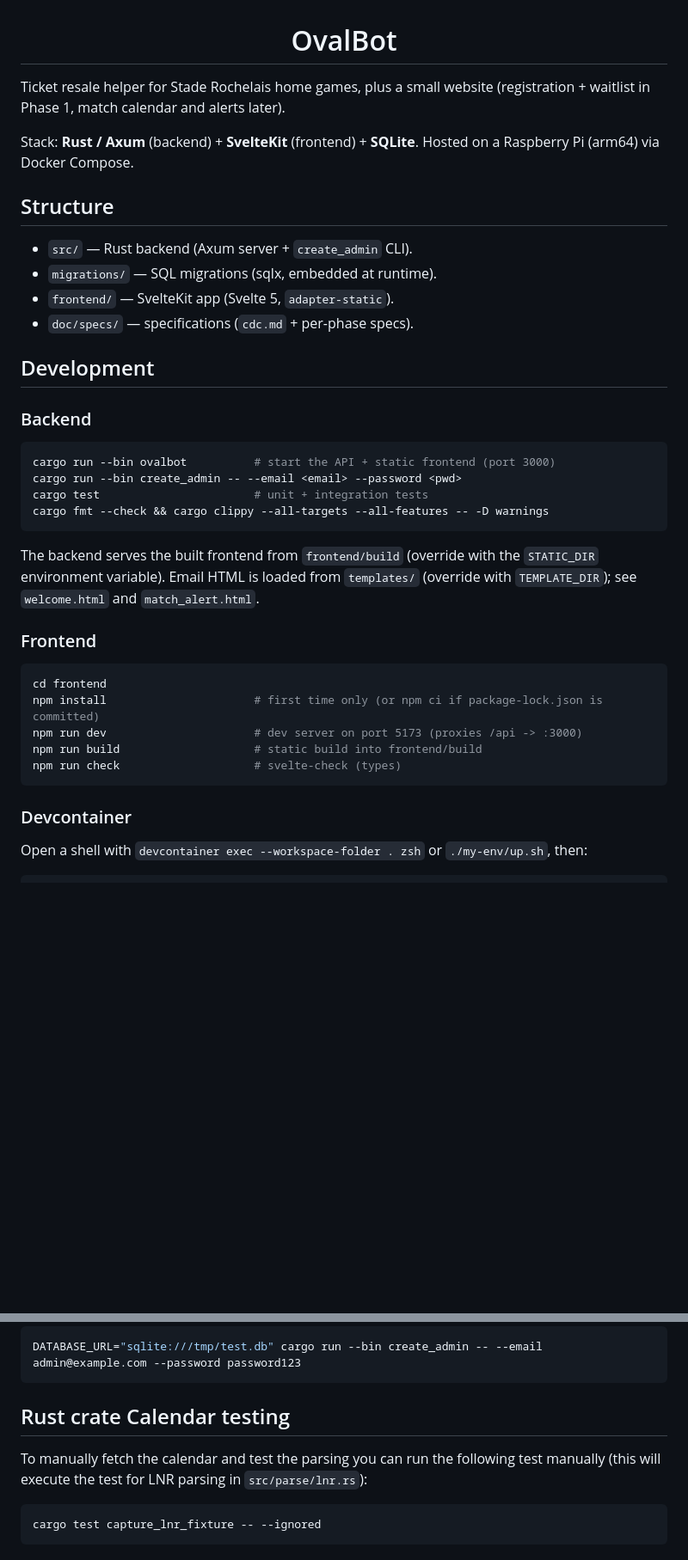
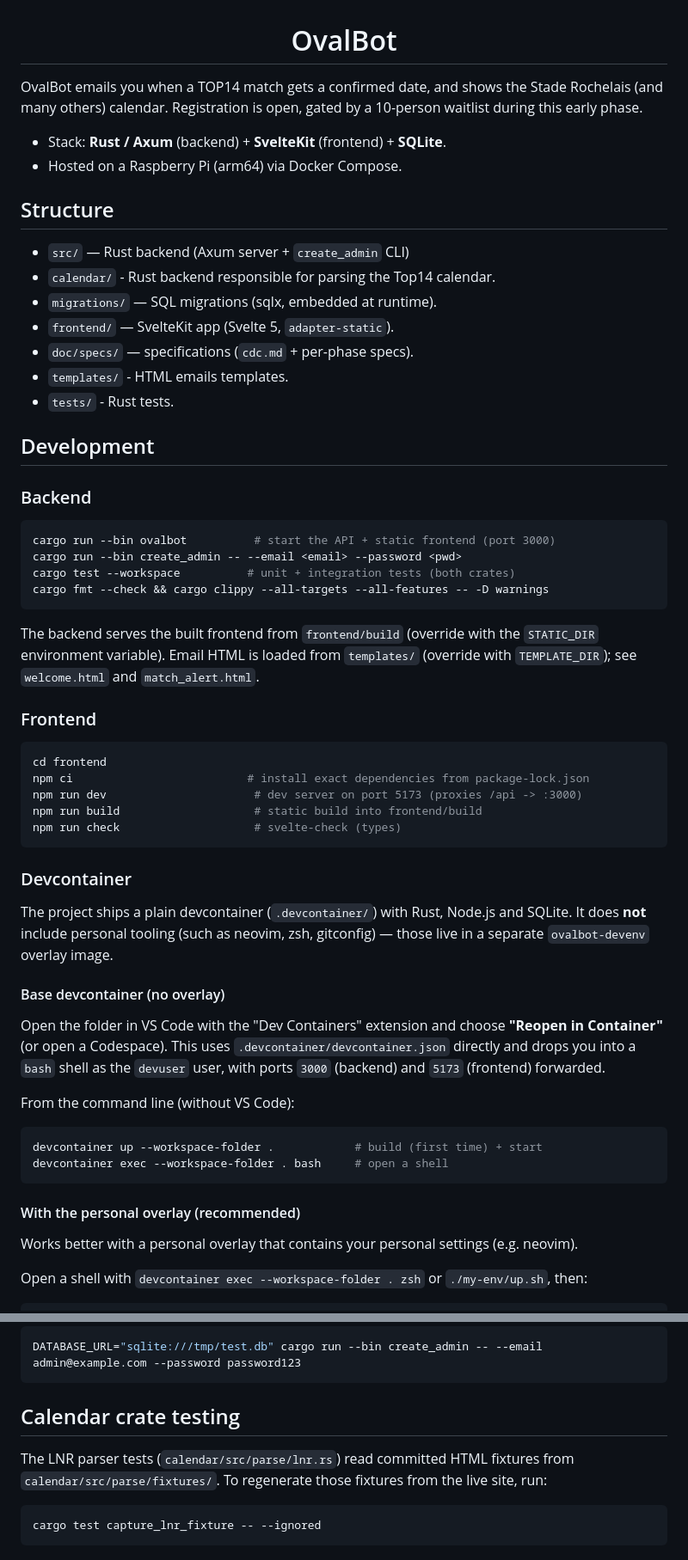
Before and after one commit to ficaud/Ovalbot, a Markdown page: README.md, 2 parts joined by grey strips. Shown at 86% size. Drawn GitHub-style; blank space fills up the shorter version.

Commit message:
changed(README.md): more useful stuff
wip

wip

````diff
--- a/README.md
+++ b/README.md
@@ -11,18 +11,20 @@
 </br>
 </div>
 
-Ticket resale helper for Stade Rochelais home games, plus a small website
-(registration + waitlist in Phase 1, match calendar and alerts later).
+OvalBot emails you when a TOP14 match gets a confirmed date, and shows the Stade Rochelais (and many others) calendar. Registration is open, gated by a 10-person waitlist during this early phase.
 
-Stack: **Rust / Axum** (backend) + **SvelteKit** (frontend) + **SQLite**.
-Hosted on a Raspberry Pi (arm64) via Docker Compose.
+- Stack: **Rust / Axum** (backend) + **SvelteKit** (frontend) + **SQLite**.
+- Hosted on a Raspberry Pi (arm64) via Docker Compose.
 
 ## Structure
 
-- `src/` — Rust backend (Axum server + `create_admin` CLI).
+- `src/` — Rust backend (Axum server + `create_admin` CLI)
+- `calendar/` - Rust backend responsible for parsing the Top14 calendar.
 - `migrations/` — SQL migrations (sqlx, embedded at runtime).
 - `frontend/` — SvelteKit app (Svelte 5, `adapter-static`).
 - `doc/specs/` — specifications (`cdc.md` + per-phase specs).
+- `templates/` - HTML emails templates.
+- `tests/` - Rust tests.
 
 ## Development
 
@@ -31,7 +33,7 @@ Hosted on a Raspberry Pi (arm64) via Docker Compose.
 ```bash
 cargo run --bin ovalbot          # start the API + static frontend (port 3000)
 cargo run --bin create_admin -- --email <email> --password <pwd>
-cargo test                       # unit + integration tests
+cargo test --workspace          # unit + integration tests (both crates)
 cargo fmt --check && cargo clippy --all-targets --all-features -- -D warnings
 ```
 
@@ -43,13 +45,35 @@ The backend serves the built frontend from `frontend/build` (override with the
 
 ```bash
 cd frontend
-npm install                      # first time only (or npm ci if package-lock.json is committed)
+npm ci                          # install exact dependencies from package-lock.json
 npm run dev                      # dev server on port 5173 (proxies /api -> :3000)
 npm run build                    # static build into frontend/build
 npm run check                    # svelte-check (types)
 ```
 
 ### Devcontainer
+
+The project ships a plain devcontainer (`.devcontainer/`) with Rust, Node.js and
+SQLite. It does **not** include personal tooling (such as neovim, zsh, gitconfig) — those
+live in a separate `ovalbot-devenv` overlay image.
+
+#### Base devcontainer (no overlay)
+
+Open the folder in VS Code with the "Dev Containers" extension and choose
+**"Reopen in Container"** (or open a Codespace). This uses
+`.devcontainer/devcontainer.json` directly and drops you into a `bash` shell as
+the `devuser` user, with ports `3000` (backend) and `5173` (frontend) forwarded.
+
+From the command line (without VS Code):
+
+```bash
+devcontainer up --workspace-folder .            # build (first time) + start
+devcontainer exec --workspace-folder . bash     # open a shell
+```
+
+#### With the personal overlay (recommended)
+
+Works better with a personal overlay that contains your personal settings (e.g. neovim).
 
 Open a shell with `devcontainer exec --workspace-folder . zsh` or
 `./my-env/up.sh`, then:
@@ -100,9 +139,11 @@ Open http://localhost:5173 (ports 5173 and 3000 are forwarded in the devcontaine
 DATABASE_URL="sqlite:///tmp/test.db" cargo run --bin create_admin -- --email admin@example.com --password password123
 ```
 
-## Rust crate Calendar testing
+## Calendar crate testing
 
-To manually fetch the calendar and test the parsing you can run the following test manually (this will execute the test for LNR parsing in `src/parse/lnr.rs`):
+The LNR parser tests (`calendar/src/parse/lnr.rs`) read committed HTML fixtures
+from `calendar/src/parse/fixtures/`. To regenerate those fixtures from the live
+site, run:
 
 ```bash
 cargo test capture_lnr_fixture -- --ignored
````
Also changed, not shown: other parts of README.md (+18 -1 lines).
